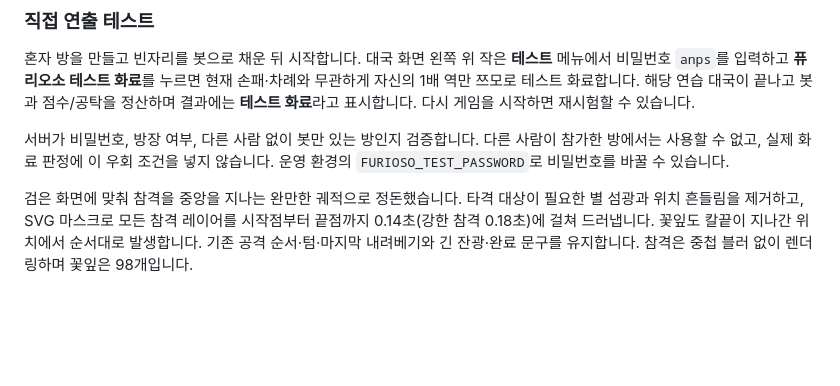
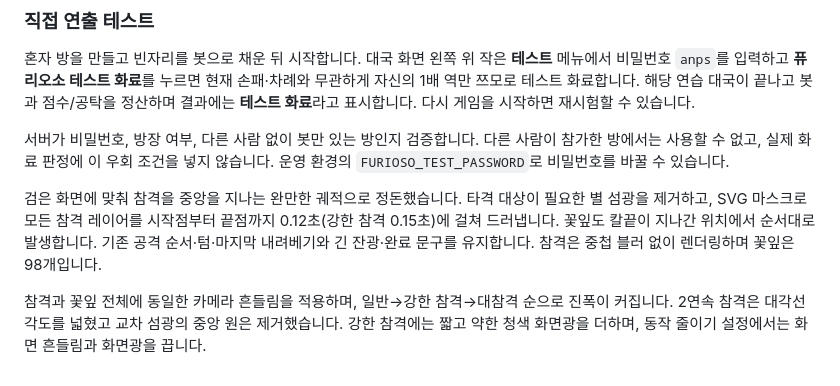
Before and after one commit to anps0210/mahjong, a Markdown page: README.md, the part around the change. Drawn GitHub-style; blank space fills up the shorter version.

Commit message:
Add coordinated camera kick and strengthen Furioso slashes

```diff
--- a/README.md
+++ b/README.md
@@ -132,4 +132,6 @@ ZIP 해제에는 MIT 라이선스의 fflate 0.8.2를 사용하며, 원 라이선
 
 서버가 비밀번호, 방장 여부, 다른 사람 없이 봇만 있는 방인지 검증합니다. 다른 사람이 참가한 방에서는 사용할 수 없고, 실제 화료 판정에 이 우회 조건을 넣지 않습니다. 운영 환경의 `FURIOSO_TEST_PASSWORD`로 비밀번호를 바꿀 수 있습니다.
 
-검은 화면에 맞춰 참격을 중앙을 지나는 완만한 궤적으로 정돈했습니다. 타격 대상이 필요한 별 섬광과 위치 흔들림을 제거하고, SVG 마스크로 모든 참격 레이어를 시작점부터 끝점까지 0.14초(강한 참격 0.18초)에 걸쳐 드러냅니다. 꽃잎도 칼끝이 지나간 위치에서 순서대로 발생합니다. 기존 공격 순서·텀·마지막 내려베기와 긴 잔광·완료 문구를 유지합니다. 참격은 중첩 블러 없이 렌더링하며 꽃잎은 98개입니다.
+검은 화면에 맞춰 참격을 중앙을 지나는 완만한 궤적으로 정돈했습니다. 타격 대상이 필요한 별 섬광을 제거하고, SVG 마스크로 모든 참격 레이어를 시작점부터 끝점까지 0.12초(강한 참격 0.15초)에 걸쳐 드러냅니다. 꽃잎도 칼끝이 지나간 위치에서 순서대로 발생합니다. 기존 공격 순서·텀·마지막 내려베기와 긴 잔광·완료 문구를 유지합니다. 참격은 중첩 블러 없이 렌더링하며 꽃잎은 98개입니다.
+
+참격과 꽃잎 전체에 동일한 카메라 흔들림을 적용하며, 일반→강한 참격→대참격 순으로 진폭이 커집니다. 2연속 참격은 대각선 각도를 넓혔고 교차 섬광의 중앙 원은 제거했습니다. 강한 참격에는 짧고 약한 청색 화면광을 더하며, 동작 줄이기 설정에서는 화면 흔들림과 화면광을 끕니다.
```
